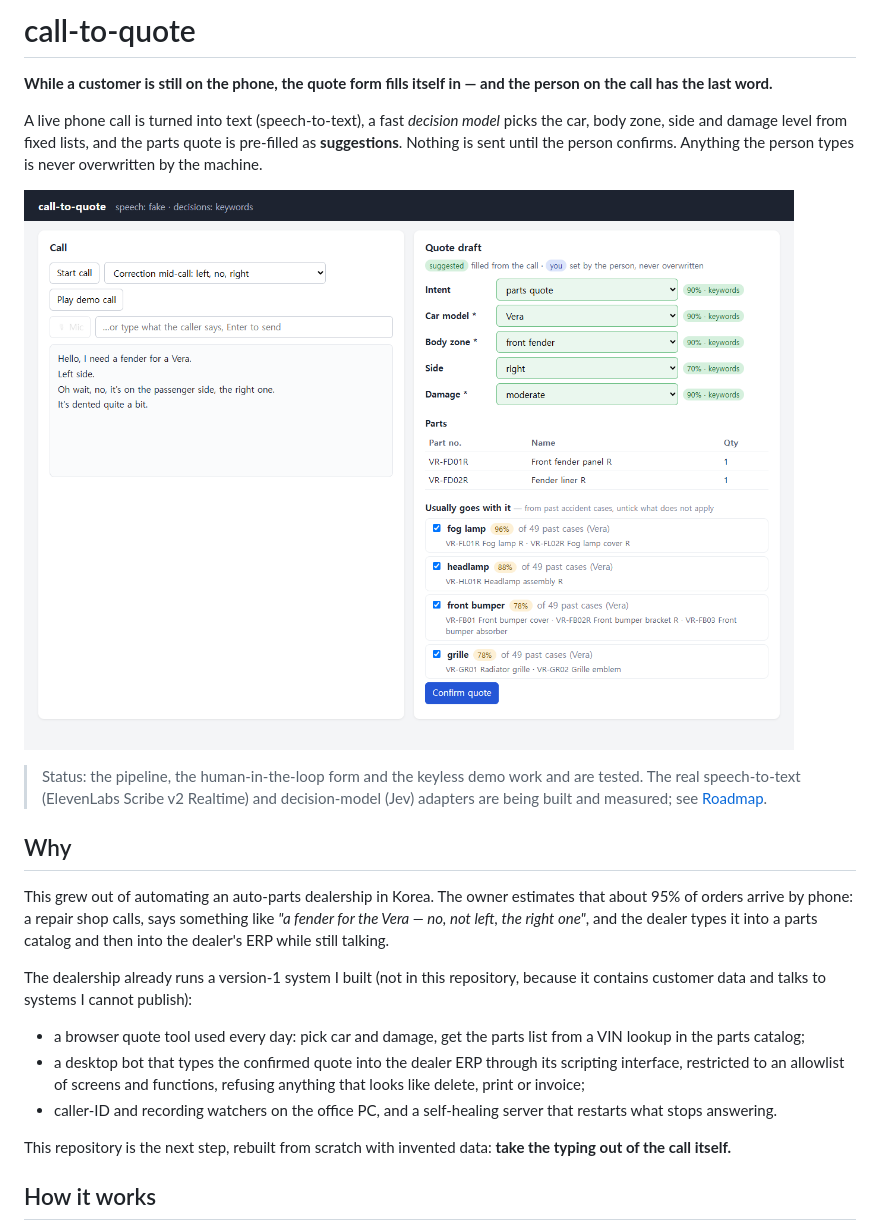
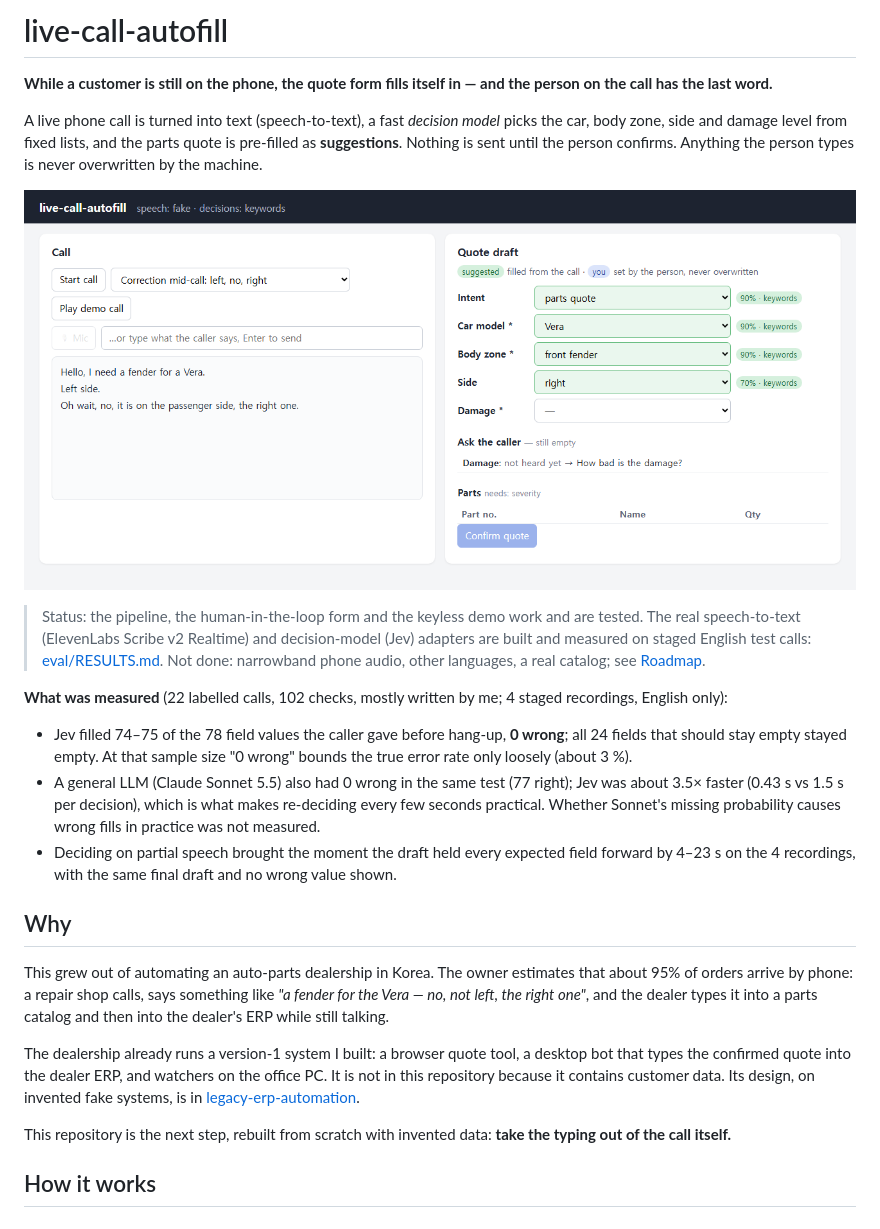
Before and after one commit to Sungho-Park-DE/live-call-autofill, a Markdown page: README.md, the part around one of its changes. GitHub-like rendering; pictures changed too: docs/img/demo-correction.png.

```diff
--- a/README.md
+++ b/README.md
@@ -1,4 +1,4 @@
-# call-to-quote
+# live-call-autofill
 
 **While a customer is still on the phone, the quote form fills itself in — and the person on the call has the last word.**
 
@@ -8,14 +8,17 @@ A live phone call is turned into text (speech-to-text), a fast *decision model*
 
-> Status: the pipeline, the human-in-the-loop form and the keyless demo work and are tested. The real speech-to-text (ElevenLabs Scribe v2 Realtime) and decision-model (Jev) adapters are being built and measured; see [Roadmap](#roadmap).
+> Status: the pipeline, the human-in-the-loop form and the keyless demo work and are tested. The real speech-to-text (ElevenLabs Scribe v2 Realtime) and decision-model (Jev) adapters are built and measured on staged English test calls: [eval/RESULTS.md](eval/RESULTS.md). Not done: narrowband phone audio, other languages, a real catalog; see [Roadmap](#roadmap).
+
+**What was measured** (22 labelled calls, 102 checks, mostly written by me; 4 staged recordings, English only):
+- Jev filled 74–75 of the 78 field values the caller gave before hang-up, **0 wrong**; all 24 fields that should stay empty stayed empty. At that sample size "0 wrong" bounds the true error rate only loosely (about 3 %).
+- A general LLM (Claude Sonnet 5.5) also had 0 wrong in the same test (77 right); Jev was about 3.5× faster (0.43 s vs 1.5 s per decision), which is what makes re-deciding every few seconds practical. Whether Sonnet's missing probability causes wrong fills in practice was not measured.
+- Deciding on partial speech brought the moment the draft held every expected field forward by 4–23 s on the 4 recordings, with the same final draft and no wrong value shown.
 
 ## Why
 
 This grew out of automating an auto-parts dealership in Korea. The owner estimates that about 95% of orders arrive by phone: a repair shop calls, says something like *"a fender for the Vera — no, not left, the right one"*, and the dealer types it into a parts catalog and then into the dealer's ERP while still talking.
 
-The dealership already runs a version-1 system I built (not in this repository, because it contains customer data and talks to systems I cannot publish):
-- a browser quote tool used every day: pick car and damage, get the parts list from a VIN lookup in the parts catalog;
-- a desktop bot that types the confirmed quote into the dealer ERP through its scripting interface, restricted to an allowlist of screens and functions, refusing anything that looks like delete, print or invoice;
-- caller-ID and recording watchers on the office PC, and a self-healing server that restarts what stops answering.
+The dealership already runs a version-1 system I built: a browser quote tool, a desktop bot that types the confirmed quote into the dealer ERP, and watchers on the office PC. It is not in this repository because it contains customer data.
+Its design, on invented fake systems, is in [legacy-erp-automation](https://github.com/Sungho-Park-DE/legacy-erp-automation).
 
 This repository is the next step, rebuilt from scratch with invented data: **take the typing out of the call itself.**
 
```
Also changed, not shown: other parts of README.md (+9 -7 lines), docs/img/demo-companions.png, 1 other file.
